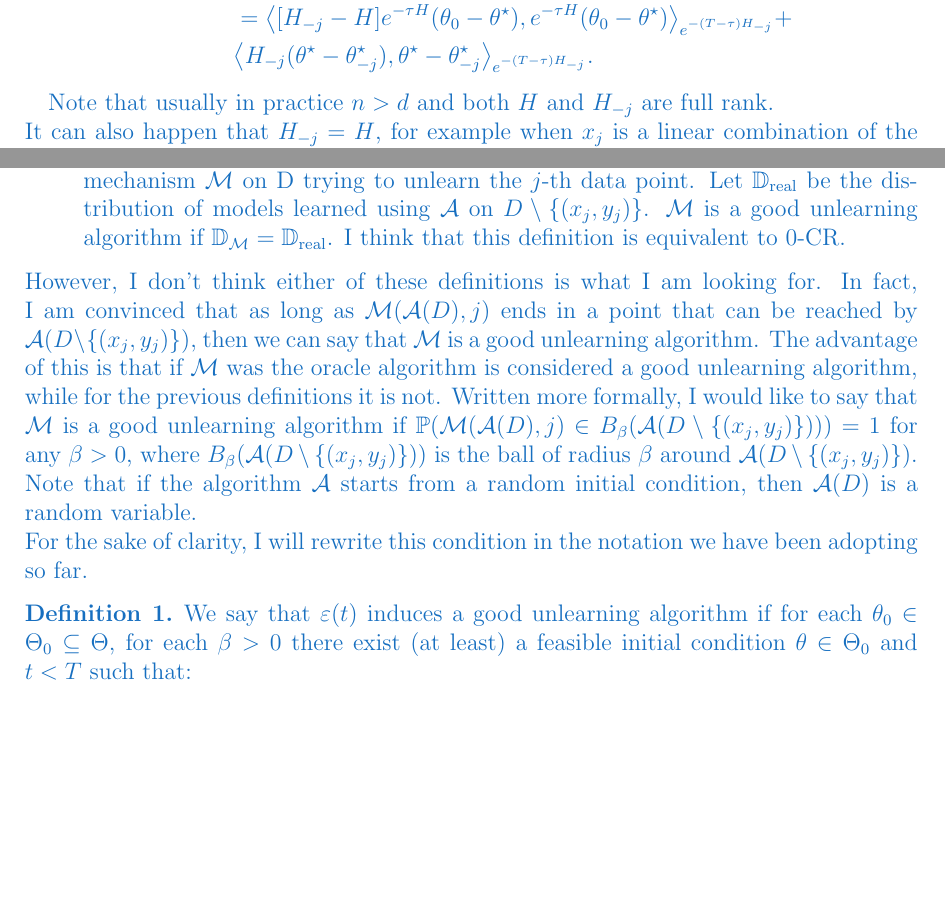
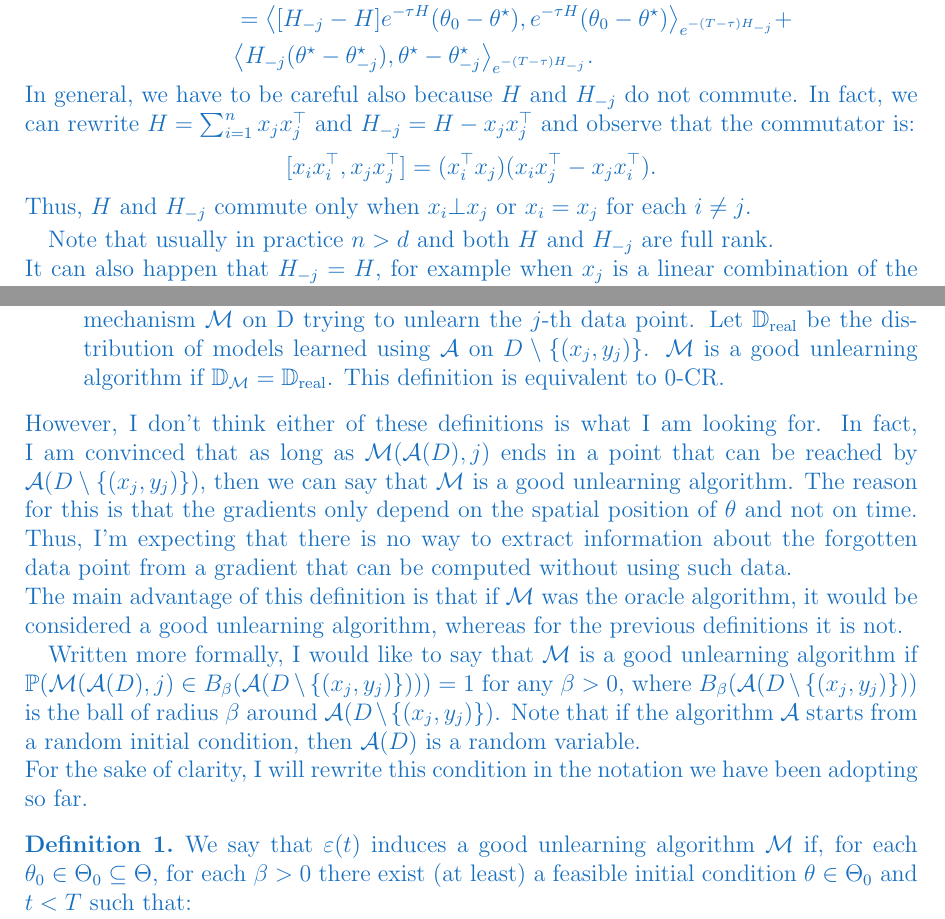
Before and after one commit to alexmlk1/presentations, a LaTeX document (weekly.tex, which reads chapters/eps_dynamics.tex): two parts of pages 5 and 9 of 13, joined at a grey line, cut so that both start at the same text, the shorter picture padded with empty space. Compiled offline with pdfLaTeX.

Commit message:
polished w9

```diff
--- a/chapters/eps_dynamics.tex
+++ b/chapters/eps_dynamics.tex
@@ -184,6 +184,10 @@ We can thus conclude that the function $\mathcal{E}(\tau)$ attains its minimum o
     & \big\langle H_{-j}(\theta^\star - \theta^\star_{-j}), \theta^\star - \theta^\star_{-j} \big\rangle_{e^{-(T-\tau) H_{-j}}} .
   \end{aligned}
   \end{equation*}
+  In general, we have to be careful also because $H$ and $H_{-j}$ do not commute.
+  In fact, we can rewrite $H=\sum_{i=1}^n x_j x_j^\top$ and $H_{-j}=H-x_j x_j^\top$ and observe that the commutator is:
+  $$[x_i x_i^\top, x_j x_j^\top]= (x_i^\top x_j) (x_i x_j^\top - x_j x_i^\top).$$
+  Thus, $H$ and $H_{-j}$ commute only when $x_i \bot x_j$ or $x_i=x_j$ for each $i \neq j$.
 \end{remark}
 Note that usually in practice $n>d$ and both $H$ and $H_{-j}$ are full rank. \\
 It can also happen that $H_{-j} = H$, for example when $x_j$ is a linear combination of the other $x_i$'s, but in that case, $\theta^\star_{-j}=\theta^\star$ and the derivative is $0$.
@@ -360,17 +364,20 @@ In the literature, I could find two different definitions for this concept, whic
   \item Same distribution \cite{papernot_unlearning_2020}: let $\mathbb{D}_\mathcal{M}$ denote the distribution of models learned using mechanism $\mathcal{M}$ on D trying to unlearn the $j$-th data point.
    Let $\mathbb{D}_\text{real}$ be the distribution of models learned using $\mathcal{A}$ on $D\setminus\{(x_j,y_j)\}$.
    $\mathcal{M}$ is a good unlearning algorithm if $\mathbb{D}_\mathcal{M}=\mathbb{D}_\text{real}$.
-   I think that this definition is equivalent to $0$-CR.
+   This definition is equivalent to $0$-CR.
 \end{itemize}
 However, I don't think either of these definitions is what I am looking for.
 In fact, I am convinced that as long as $\mathcal{M}(\mathcal{A}(D),j)$ ends in a point that can be reached by $\mathcal{A}(D\setminus\{(x_j,y_j)\})$, then we can say that $\mathcal{M}$ is a good unlearning algorithm.
-The advantage of this is that if $\mathcal{M}$ was the oracle algorithm is considered a good unlearning algorithm, while for the previous definitions it is not.
+The reason for this is that the gradients only depend on the spatial position of $\theta$ and not on time.
+Thus, I'm expecting that there is no way to extract information about the forgotten data point from a gradient that can be computed without using such data. \\
+The main advantage of this definition is that if $\mathcal{M}$ was the oracle algorithm, it would be considered a good unlearning algorithm, whereas for the previous definitions it is not.
+
 Written more formally, I would like to say that $\mathcal{M}$ is a good unlearning algorithm if $\P(\mathcal{M}(\mathcal{A}(D),j)\in B_\beta(\mathcal{A}(D\setminus\{(x_j,y_j)\})))=1$ for any $\beta>0$,
 where $B_\beta(\mathcal{A}(D\setminus\{(x_j,y_j)\}))$ is the ball of radius $\beta$ around $\mathcal{A}(D\setminus\{(x_j,y_j)\})$.
 Note that if the algorithm $\mathcal{A}$ starts from a random initial condition, then $\mathcal{A}(D)$ is a random variable.\\
 For the sake of clarity, I will rewrite this condition in the notation we have been adopting so far.
 \begin{definition*}
-    We say that $\eps(t)$ induces a good unlearning algorithm if for each $\theta_0\in\Theta_0\subseteq\Theta$,
+    We say that $\eps(t)$ induces a good unlearning algorithm $\mathcal{M}$ if, for each $\theta_0\in\Theta_0\subseteq\Theta$,
     for each $\beta>0$ there exist (at least) a feasible initial condition $\theta\in\Theta_0$ and $t<T$ such that:
     $$ \P[\xi(0,T,\eps(t);\theta_0)\in B_\beta (\xi(0,t,0;\theta))]=1 .$$
 \end{definition*}
```
Also changed, not shown: weekly.pdf, chapters/eps_dynamics.tex (6 more changed lines).
